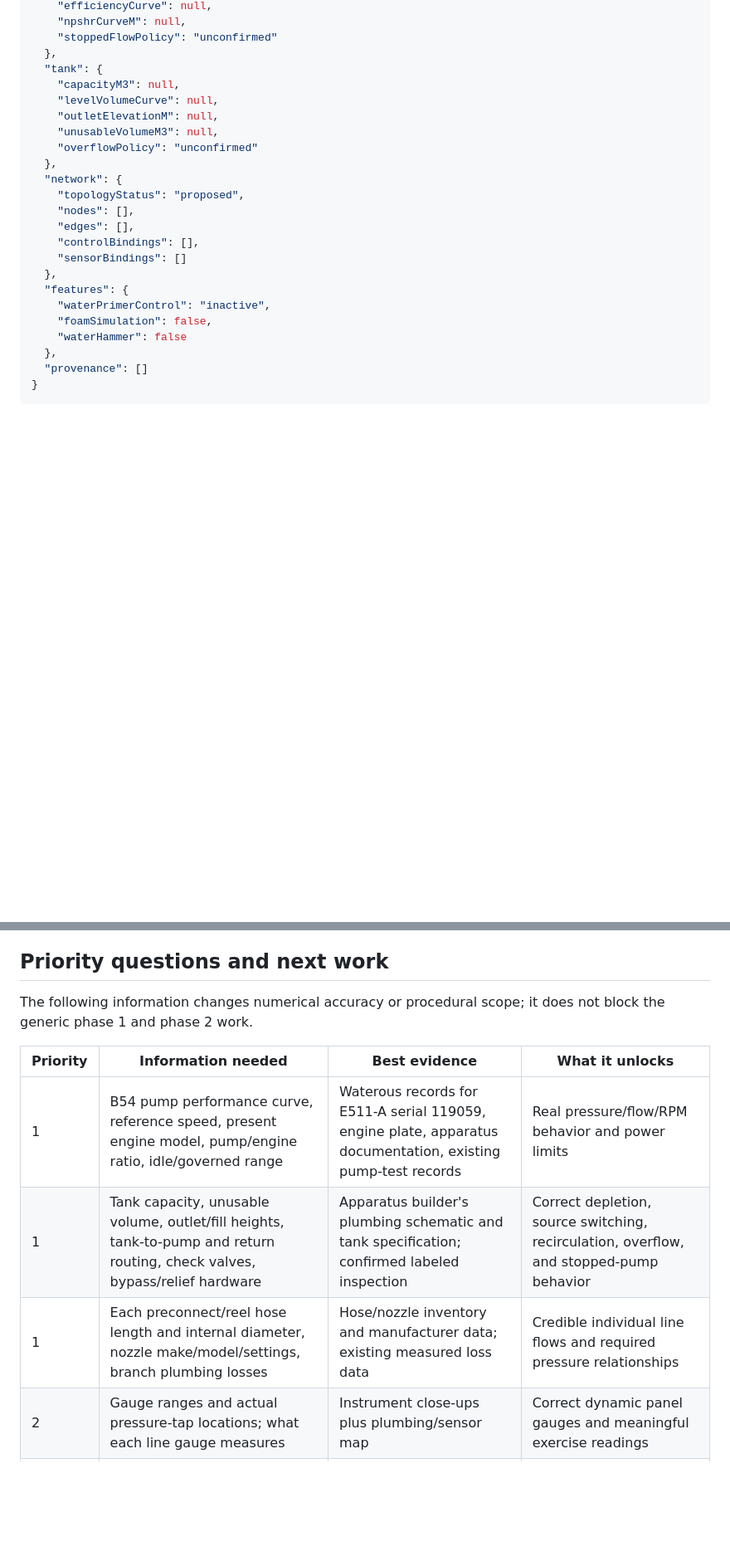
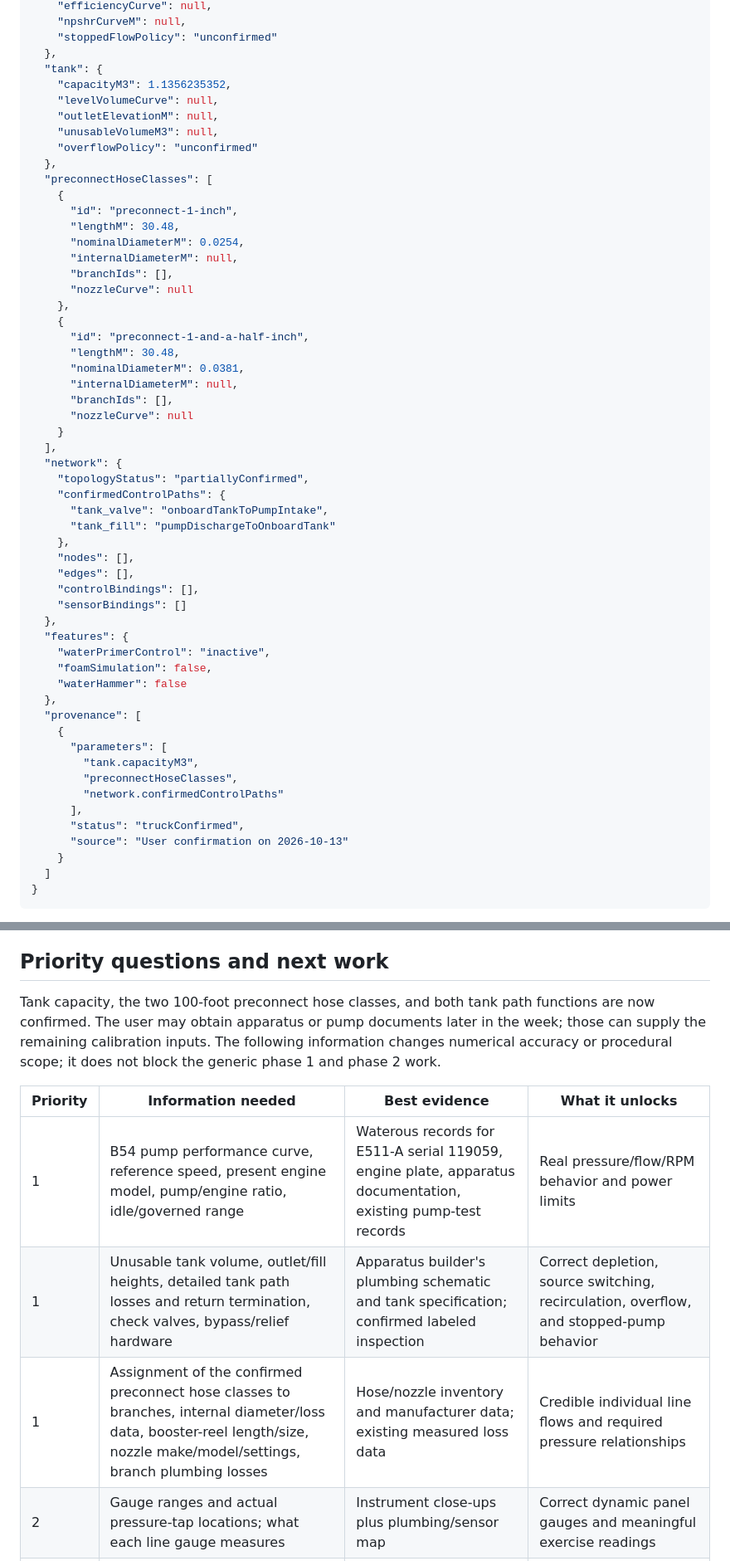
Before and after one commit to Songg45/fd-pump-training, a Markdown page: docs/water-flow-simulation-plan.md, 2 parts joined by grey strips. Shown at 83% size. Rendered like a GitHub page; blank space fills up the shorter version.

Commit message:
Record confirmed B54 tank and preconnect specifications

````diff
--- a/docs/water-flow-simulation-plan.md
+++ b/docs/water-flow-simulation-plan.md
@@ -308,14 +311,36 @@ An initial B54 record can contain unknown fields without being executable. A sep
     "stoppedFlowPolicy": "unconfirmed"
   },
   "tank": {
-    "capacityM3": null,
+    "capacityM3": 1.1356235352,
     "levelVolumeCurve": null,
     "outletElevationM": null,
     "unusableVolumeM3": null,
     "overflowPolicy": "unconfirmed"
   },
+  "preconnectHoseClasses": [
+    {
+      "id": "preconnect-1-inch",
+      "lengthM": 30.48,
+      "nominalDiameterM": 0.0254,
+      "internalDiameterM": null,
+      "branchIds": [],
+      "nozzleCurve": null
+    },
+    {
+      "id": "preconnect-1-and-a-half-inch",
+      "lengthM": 30.48,
+      "nominalDiameterM": 0.0381,
+      "internalDiameterM": null,
+      "branchIds": [],
+      "nozzleCurve": null
+    }
+  ],
   "network": {
-    "topologyStatus": "proposed",
+    "topologyStatus": "partiallyConfirmed",
+    "confirmedControlPaths": {
+      "tank_valve": "onboardTankToPumpIntake",
+      "tank_fill": "pumpDischargeToOnboardTank"
+    },
     "nodes": [],
     "edges": [],
     "controlBindings": [],
@@ -326,7 +351,17 @@ An initial B54 record can contain unknown fields without being executable. A sep
     "foamSimulation": false,
     "waterHammer": false
   },
-  "provenance": []
+  "provenance": [
+    {
+      "parameters": [
+        "tank.capacityM3",
+        "preconnectHoseClasses",
+        "network.confirmedControlPaths"
+      ],
+      "status": "truckConfirmed",
+      "source": "User confirmation on 2026-10-13"
+    }
+  ]
 }
 ```
 
@@ -403,13 +438,13 @@ Track water, concentrate, and solution as distinct quantities with a stated conc
 
 ## Priority questions and next work
 
-The following information changes numerical accuracy or procedural scope; it does not block the generic phase 1 and phase 2 work.
+Tank capacity, the two 100-foot preconnect hose classes, and both tank path functions are now confirmed. The user may obtain apparatus or pump documents later in the week; those can supply the remaining calibration inputs. The following information changes numerical accuracy or procedural scope; it does not block the generic phase 1 and phase 2 work.
 
 | Priority | Information needed | Best evidence | What it unlocks |
 | --- | --- | --- | --- |
 | 1 | B54 pump performance curve, reference speed, present engine model, pump/engine ratio, idle/governed range | Waterous records for E511-A serial 119059, engine plate, apparatus documentation, existing pump-test records | Real pressure/flow/RPM behavior and power limits |
-| 1 | Tank capacity, unusable volume, outlet/fill heights, tank-to-pump and return routing, check valves, bypass/relief hardware | Apparatus builder's plumbing schematic and tank specification; confirmed labeled inspection | Correct depletion, source switching, recirculation, overflow, and stopped-pump behavior |
-| 1 | Each preconnect/reel hose length and internal diameter, nozzle make/model/settings, branch plumbing losses | Hose/nozzle inventory and manufacturer data; existing measured loss data | Credible individual line flows and required pressure relationships |
+| 1 | Unusable tank volume, outlet/fill heights, detailed tank path losses and return termination, check valves, bypass/relief hardware | Apparatus builder's plumbing schematic and tank specification; confirmed labeled inspection | Correct depletion, source switching, recirculation, overflow, and stopped-pump behavior |
+| 1 | Assignment of the confirmed preconnect hose classes to branches, internal diameter/loss data, booster-reel length/size, nozzle make/model/settings, branch plumbing losses | Hose/nozzle inventory and manufacturer data; existing measured loss data | Credible individual line flows and required pressure relationships |
 | 2 | Gauge ranges and actual pressure-tap locations; what each line gauge measures | Instrument close-ups plus plumbing/sensor map | Correct dynamic panel gauges and meaningful exercise readings |
 | 2 | Exact engine start/reset/glow sequence and HALE water-primer operation | B54 operating documentation and knowledgeable operator confirmation | Procedural starting and priming exercises without inventing actions |
 | 2 | Valve opening characteristics versus accepted handle extension | Valve/linkage identification or approved observations | Meaningful partly open settings and restriction behavior |
````
Also changed, not shown: other parts of docs/water-flow-simulation-plan.md (+6 -3 lines).
